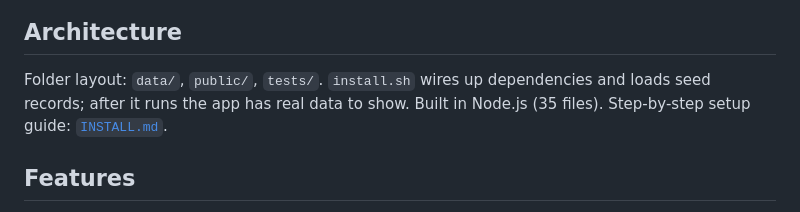
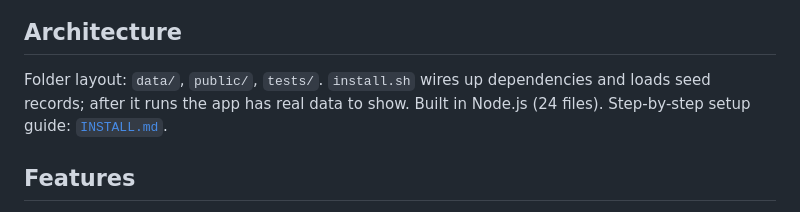
Before and after one commit to Cenius-ai/carillon-recital-rota-nodejs, a Markdown page: README.md, the part around the change. GitHub-like rendering.

Commit message:
docs: refresh presentation

```diff
--- a/README.md
+++ b/README.md
@@ -23,7 +23,7 @@ _Local clone? See [Quick start](#quick-start) below. cenius.ai is the zero-setup
 
 ## Architecture
 
-Folder layout: `data/`, `public/`, `tests/`. `install.sh` wires up dependencies and loads seed records; after it runs the app has real data to show. Built in Node.js (35 files). Step-by-step setup guide: [`INSTALL.md`](INSTALL.md).
+Folder layout: `data/`, `public/`, `tests/`. `install.sh` wires up dependencies and loads seed records; after it runs the app has real data to show. Built in Node.js (24 files). Step-by-step setup guide: [`INSTALL.md`](INSTALL.md).
 
 ## Features
 
```
